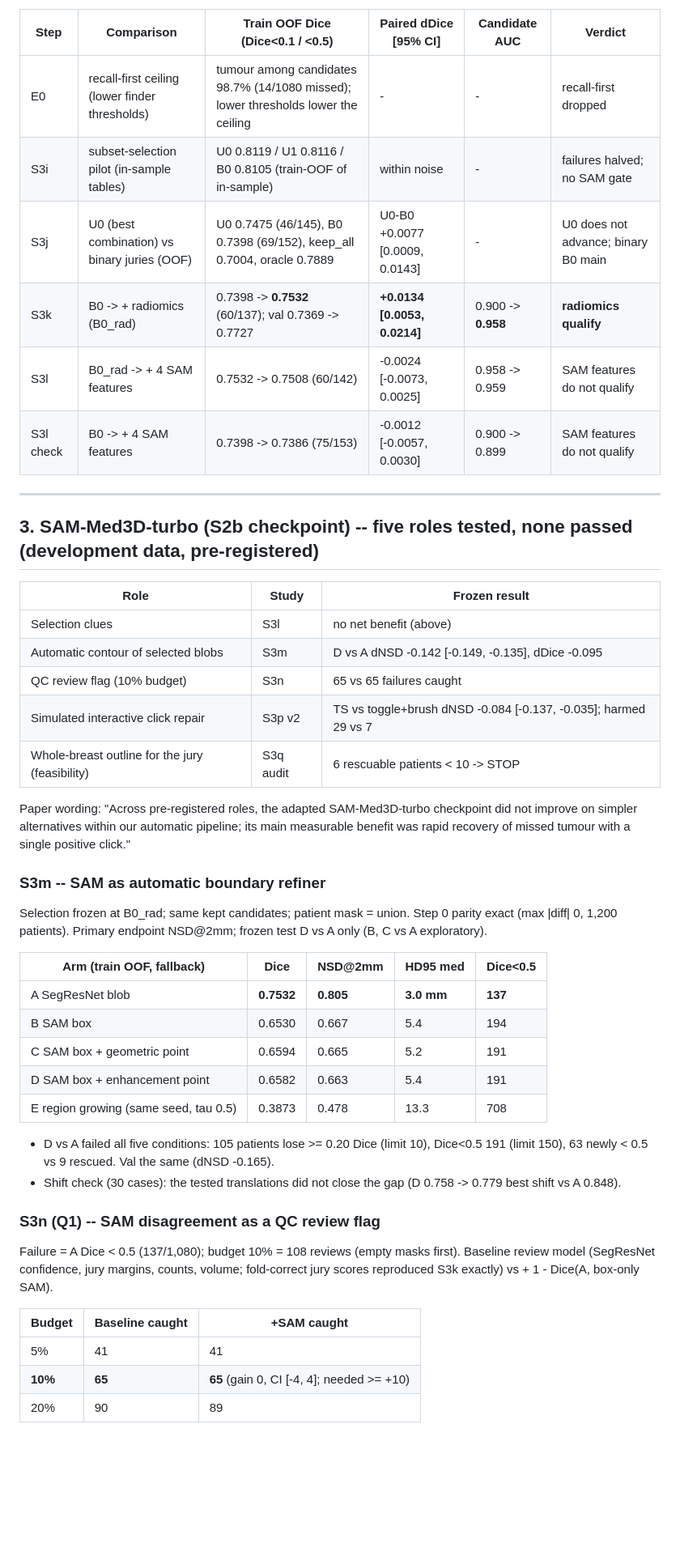
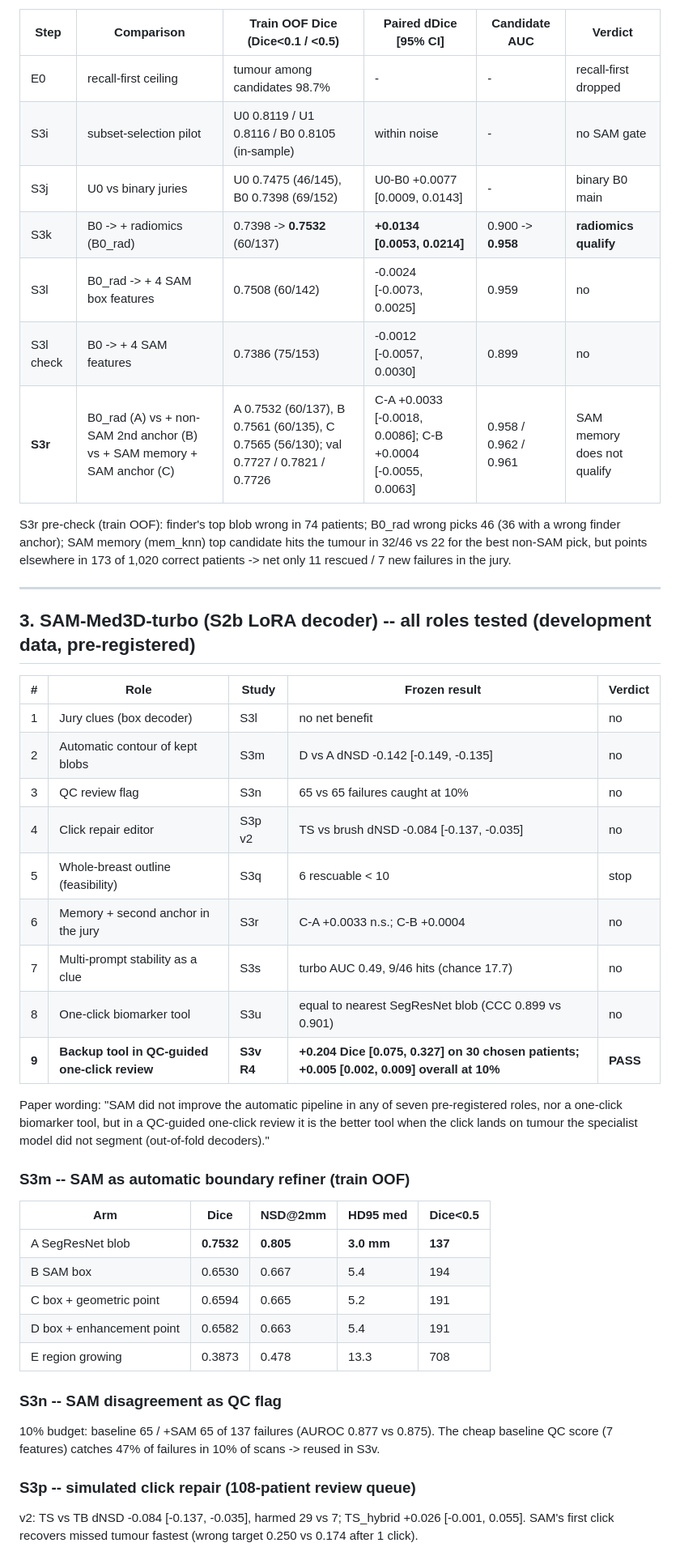
Before and after one commit to Vemuri-BK/cids, a Markdown page: docs/PROJECT_STATUS.md, the part around one of its changes. Shown at 81% size. Drawn GitHub-style; blank space fills up the shorter version.

Commit message:
update project status: S3r, S3s, S3u, S3v, SAM role

```diff
--- a/docs/PROJECT_STATUS.md
+++ b/docs/PROJECT_STATUS.md
@@ -31,44 +36,43 @@ Frozen two-route rule (S3k/S3l): route 1 = CI lower bound of paired dDice > 0 an
 
 | Step | Comparison | Train OOF Dice (Dice<0.1 / <0.5) | Paired dDice [95% CI] | Candidate AUC | Verdict |
 |---|---|---|---|---|---|
-| E0 | recall-first ceiling (lower finder thresholds) | tumour among candidates 98.7% (14/1080 missed); lower thresholds lower the ceiling | - | - | recall-first dropped |
-| S3i | subset-selection pilot (in-sample tables) | U0 0.8119 / U1 0.8116 / B0 0.8105 (train-OOF of in-sample) | within noise | - | failures halved; no SAM gate |
-| S3j | U0 (best combination) vs binary juries (OOF) | U0 0.7475 (46/145), B0 0.7398 (69/152), keep_all 0.7004, oracle 0.7889 | U0-B0 +0.0077 [0.0009, 0.0143] | - | U0 does not advance; binary B0 main |
-| S3k | B0 -> + radiomics (B0_rad) | 0.7398 -> **0.7532** (60/137); val 0.7369 -> 0.7727 | **+0.0134 [0.0053, 0.0214]** | 0.900 -> **0.958** | **radiomics qualify** |
-| S3l | B0_rad -> + 4 SAM features | 0.7532 -> 0.7508 (60/142) | -0.0024 [-0.0073, 0.0025] | 0.958 -> 0.959 | SAM features do not qualify |
-| S3l check | B0 -> + 4 SAM features | 0.7398 -> 0.7386 (75/153) | -0.0012 [-0.0057, 0.0030] | 0.900 -> 0.899 | SAM features do not qualify |
+| E0 | recall-first ceiling | tumour among candidates 98.7% | - | - | recall-first dropped |
+| S3i | subset-selection pilot | U0 0.8119 / U1 0.8116 / B0 0.8105 (in-sample) | within noise | - | no SAM gate |
+| S3j | U0 vs binary juries | U0 0.7475 (46/145), B0 0.7398 (69/152) | U0-B0 +0.0077 [0.0009, 0.0143] | - | binary B0 main |
+| S3k | B0 -> + radiomics (B0_rad) | 0.7398 -> **0.7532** (60/137) | **+0.0134 [0.0053, 0.0214]** | 0.900 -> **0.958** | **radiomics qualify** |
+| S3l | B0_rad -> + 4 SAM box features | 0.7508 (60/142) | -0.0024 [-0.0073, 0.0025] | 0.959 | no |
+| S3l check | B0 -> + 4 SAM features | 0.7386 (75/153) | -0.0012 [-0.0057, 0.0030] | 0.899 | no |
+| **S3r** | B0_rad (A) vs + non-SAM 2nd anchor (B) vs + SAM memory + SAM anchor (C) | A 0.7532 (60/137), B 0.7561 (60/135), C 0.7565 (56/130); val 0.7727 / 0.7821 / 0.7726 | C-A +0.0033 [-0.0018, 0.0086]; C-B +0.0004 [-0.0055, 0.0063] | 0.958 / 0.962 / 0.961 | SAM memory does not qualify |
+
+S3r pre-check (train OOF): finder's top blob wrong in 74 patients; B0_rad wrong picks 46 (36 with a wrong finder anchor); SAM memory (mem_knn) top candidate hits the tumour in 32/46 vs 22 for the best non-SAM pick, but points elsewhere in 173 of 1,020 correct patients -> net only 11 rescued / 7 new failures in the jury.
 
 ---------------------------------------------------------------------------------------------------
-## 3. SAM-Med3D-turbo (S2b checkpoint) -- five roles tested, none passed (development data, pre-registered)
-| Role | Study | Frozen result |
-|---|---|---|
-| Selection clues | S3l | no net benefit (above) |
-| Automatic contour of selected blobs | S3m | D vs A dNSD -0.142 [-0.149, -0.135], dDice -0.095 |
-| QC review flag (10% budget) | S3n | 65 vs 65 failures caught |
-| Simulated interactive click repair | S3p v2 | TS vs toggle+brush dNSD -0.084 [-0.137, -0.035]; harmed 29 vs 7 |
-| Whole-breast outline for the jury (feasibility) | S3q audit | 6 rescuable patients < 10 -> STOP |
+## 3. SAM-Med3D-turbo (S2b LoRA decoder) -- all roles tested (development data, pre-registered)
+| # | Role | Study | Frozen result | Verdict |
+|---|---|---|---|---|
+| 1 | Jury clues (box decoder) | S3l | no net benefit | no |
+| 2 | Automatic contour of kept blobs | S3m | D vs A dNSD -0.142 [-0.149, -0.135] | no |
+| 3 | QC review flag | S3n | 65 vs 65 failures caught at 10% | no |
+| 4 | Click repair editor | S3p v2 | TS vs brush dNSD -0.084 [-0.137, -0.035] | no |
+| 5 | Whole-breast outline (feasibility) | S3q | 6 rescuable < 10 | stop |
+| 6 | Memory + second anchor in the jury | S3r | C-A +0.0033 n.s.; C-B +0.0004 | no |
+| 7 | Multi-prompt stability as a clue | S3s | turbo AUC 0.49, 9/46 hits (chance 17.7) | no |
+| 8 | One-click biomarker tool | S3u | equal to nearest SegResNet blob (CCC 0.899 vs 0.901) | no |
+| **9** | **Backup tool in QC-guided one-click review** | **S3v R4** | **+0.204 Dice [0.075, 0.327] on 30 chosen patients; +0.005 [0.002, 0.009] overall at 10%** | **PASS** |
+Paper wording: "SAM did not improve the automatic pipeline in any of seven pre-registered roles, nor a one-click biomarker tool, but in a QC-guided one-click review it is the better tool when the click lands on tumour the specialist model did not segment (out-of-fold decoders)."
 
-Paper wording: "Across pre-registered roles, the adapted SAM-Med3D-turbo checkpoint did not improve on simpler alternatives within our automatic pipeline; its main measurable benefit was rapid recovery of missed tumour with a single positive click."
-
-### S3m -- SAM as automatic boundary refiner
-Selection frozen at B0_rad; same kept candidates; patient mask = union. Step 0 parity exact (max |diff| 0, 1,200 patients). Primary endpoint NSD@2mm; frozen test D vs A only (B, C vs A exploratory).
-
-| Arm (train OOF, fallback) | Dice | NSD@2mm | HD95 med | Dice<0.5 |
+### S3m -- SAM as automatic boundary refiner (train OOF)
+| Arm | Dice | NSD@2mm | HD95 med | Dice<0.5 |
 |---|---|---|---|---|
 | A SegResNet blob | **0.7532** | **0.805** | **3.0 mm** | **137** |
 | B SAM box | 0.6530 | 0.667 | 5.4 | 194 |
-| C SAM box + geometric point | 0.6594 | 0.665 | 5.2 | 191 |
-| D SAM box + enhancement point | 0.6582 | 0.663 | 5.4 | 191 |
-| E region growing (same seed, tau 0.5) | 0.3873 | 0.478 | 13.3 | 708 |
-- D vs A failed all five conditions: 105 patients lose >= 0.20 Dice (limit 10), Dice<0.5 191 (limit 150), 63 newly < 0.5 vs 9 rescued. Val the same (dNSD -0.165).
-- Shift check (30 cases): the tested translations did not close the gap (D 0.758 -> 0.779 best shift vs A 0.848).
+| C box + geometric point | 0.6594 | 0.665 | 5.2 | 191 |
+| D box + enhancement point | 0.6582 | 0.663 | 5.4 | 191 |
+| E region growing | 0.3873 | 0.478 | 13.3 | 708 |
 
-### S3n (Q1) -- SAM disagreement as a QC review flag
-Failure = A Dice < 0.5 (137/1,080); budget 10% = 108 reviews (empty masks first). Baseline review model (SegResNet confidence, jury margins, counts, volume; fold-correct jury scores reproduced S3k exactly) vs + 1 - Dice(A, box-only SAM).
+### S3n -- SAM disagreement as QC flag
+10% budget: baseline 65 / +SAM 65 of 137 failures (AUROC 0.877 vs 0.875). The cheap baseline QC score (7 features) catches 47% of failures in 10% of scans -> reused in S3v.
 
-| Budget | Baseline caught | +SAM caught |
-|---|---|---|
-| 5% | 41 | 41 |
-| **10%** | **65** | **65** (gain 0, CI [-4, 4]; needed >= +10) |
-| 20% | 90 | 89 |
+### S3p -- simulated click repair (108-patient review queue)
+v2: TS vs TB dNSD -0.084 [-0.137, -0.035], harmed 29 vs 7; TS_hybrid +0.026 [-0.001, 0.055]. SAM's first click recovers missed tumour fastest (wrong target 0.250 vs 0.174 after 1 click).
 
```
Also changed, not shown: other parts of docs/PROJECT_STATUS.md (+72 -35 lines).
